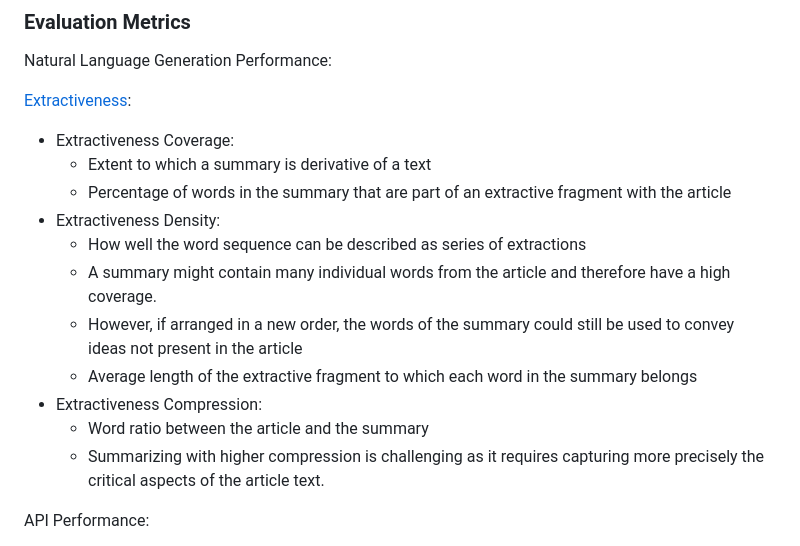
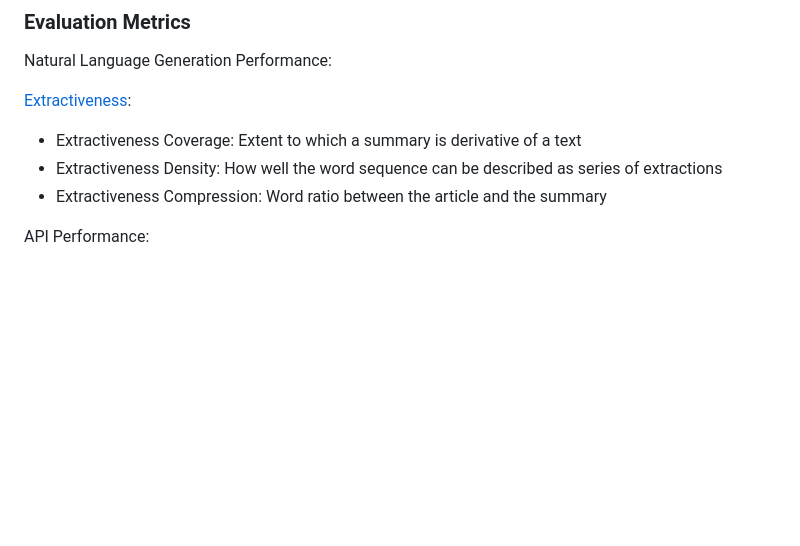
Before and after one commit to CodeForPhilly/balancer-main, a Markdown page: evaluation/README.md, the part around the change. Drawn GitHub-style; blank space fills up the shorter version.

```diff
--- a/evaluation/README.md
+++ b/evaluation/README.md
@@ -8,17 +8,9 @@ Natural Language Generation Performance:
 
 [Extractiveness](https://huggingface.co/docs/lighteval/en/metric-list#automatic-metrics-for-generative-tasks):
 
-* Extractiveness Coverage:
-    - Extent to which a summary is derivative of a text
-    - Percentage of words in the summary that are part of an extractive fragment with the article
-* Extractiveness Density:
-    - How well the word sequence can be described as series of extractions
-    - A summary might contain many individual words from the article and therefore have a high coverage.
-    - However, if arranged in a new order, the words of the summary could still be used to convey ideas not present in the article
-    - Average length of the extractive fragment to which each word in the summary belongs
-* Extractiveness Compression:
-    - Word ratio between the article and the summary
-    - Summarizing with higher compression is challenging as it requires capturing more precisely the critical aspects of the article text.
+* Extractiveness Coverage: Extent to which a summary is derivative of a text
+* Extractiveness Density: How well the word sequence can be described as series of extractions
+* Extractiveness Compression: Word ratio between the article and the summary
 
 API Performance:
 
```
